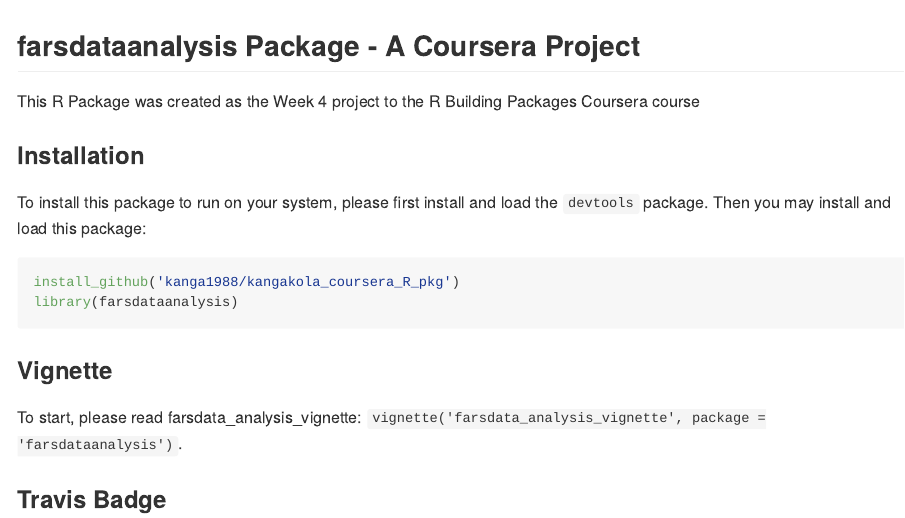
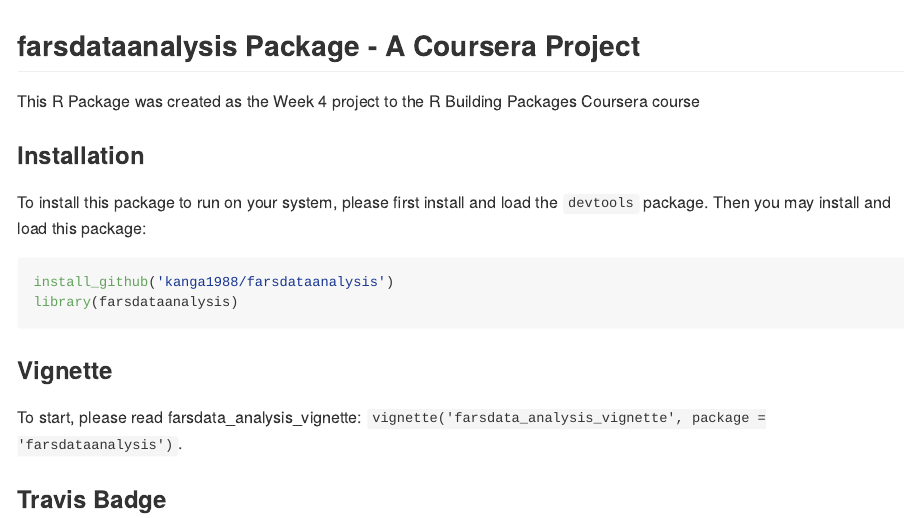
Before and after one commit to kanga1988/farsdataanalysis, an R Markdown document (README.Rmd): the page in a window 1100 px wide, from its top. Rendered offline with R 4.5, knitr and Pandoc, with nearby package versions.

Commit message:
second commit

````diff
--- a/README.Rmd
+++ b/README.Rmd
@@ -12,7 +12,7 @@
 To install this package to run on your system, please first install and load the `devtools` package. Then you may install and load this package:
 
 ```R
-install_github('kanga1988/kangakola_coursera_R_pkg')
+install_github('kanga1988/farsdataanalysis')
 library(farsdataanalysis)
 ```
 
````
